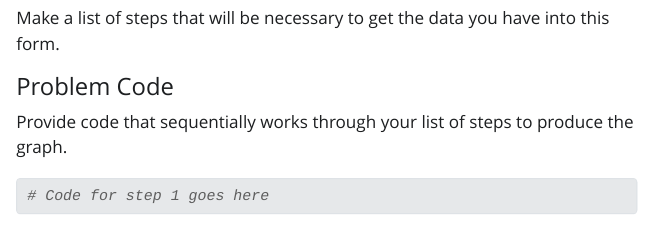
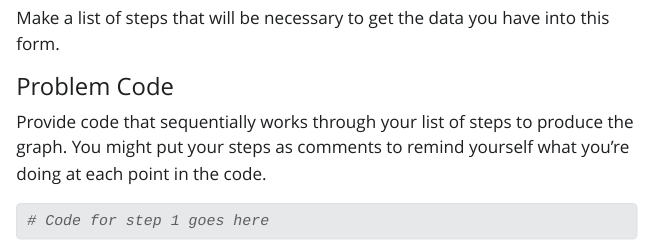
Before and after one commit to srvanderplas/stat151-homework-2022, a Quarto document (6-data-frames.qmd): the page in a window 1100 px wide, from 2240 px down. The pictures show the output file 6-data-frames.html that the author committed with the source, opened offline; Quarto's library style sheets are replaced by a plain one without menus; long lines of code are wrapped.

Commit message:
Add hint about comments

````diff
--- a/6-data-frames.qmd
+++ b/6-data-frames.qmd
@@ -69,7 +69,7 @@ Make a list of steps that will be necessary to get the data you have into this f
 
 
 #### Problem Code
-Provide code that sequentially works through your list of steps to produce the graph.
+Provide code that sequentially works through your list of steps to produce the graph. You might put your steps as comments to remind yourself what you're doing at each point in the code.
 
 ```{r}
 # Code for step 1 goes here
````
Also changed, not shown: 6-data-frames.html.
